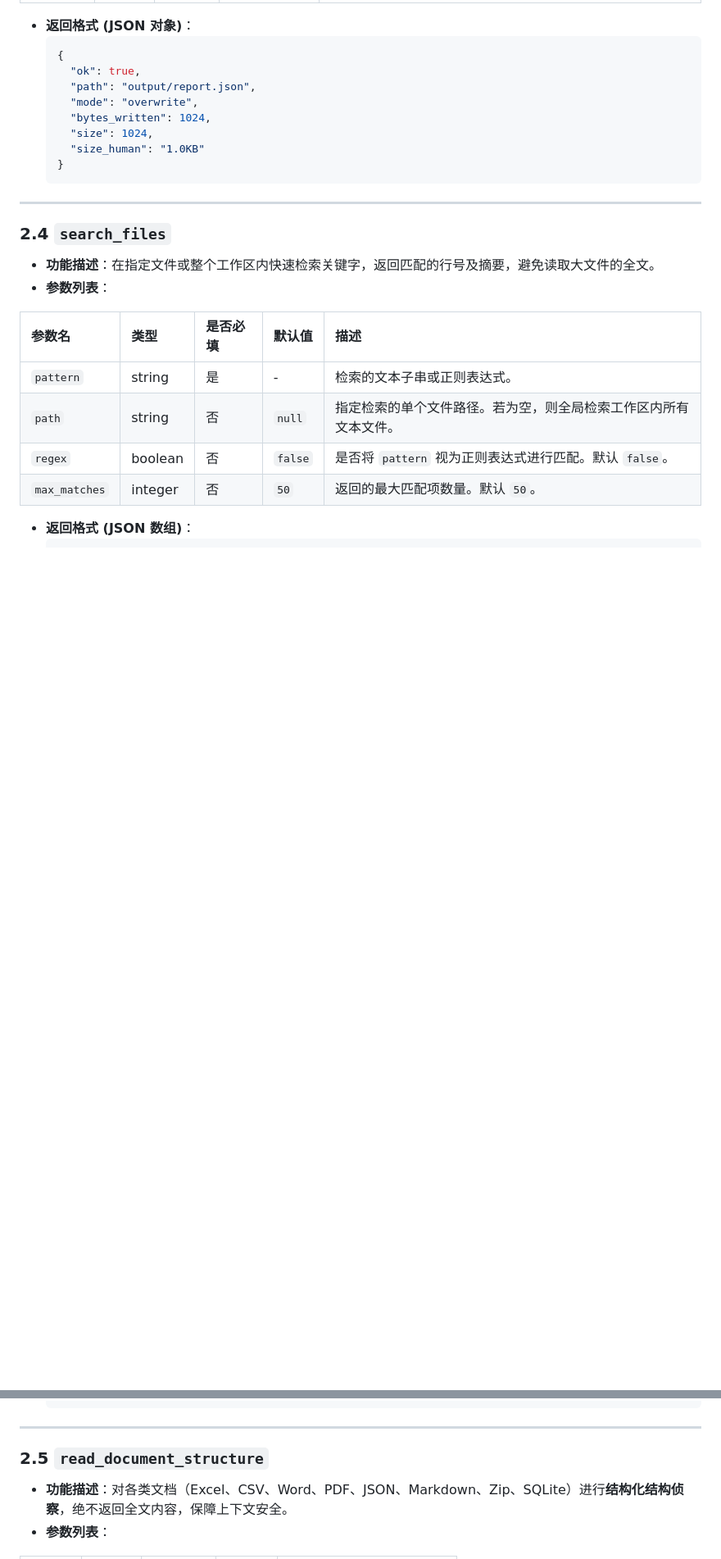
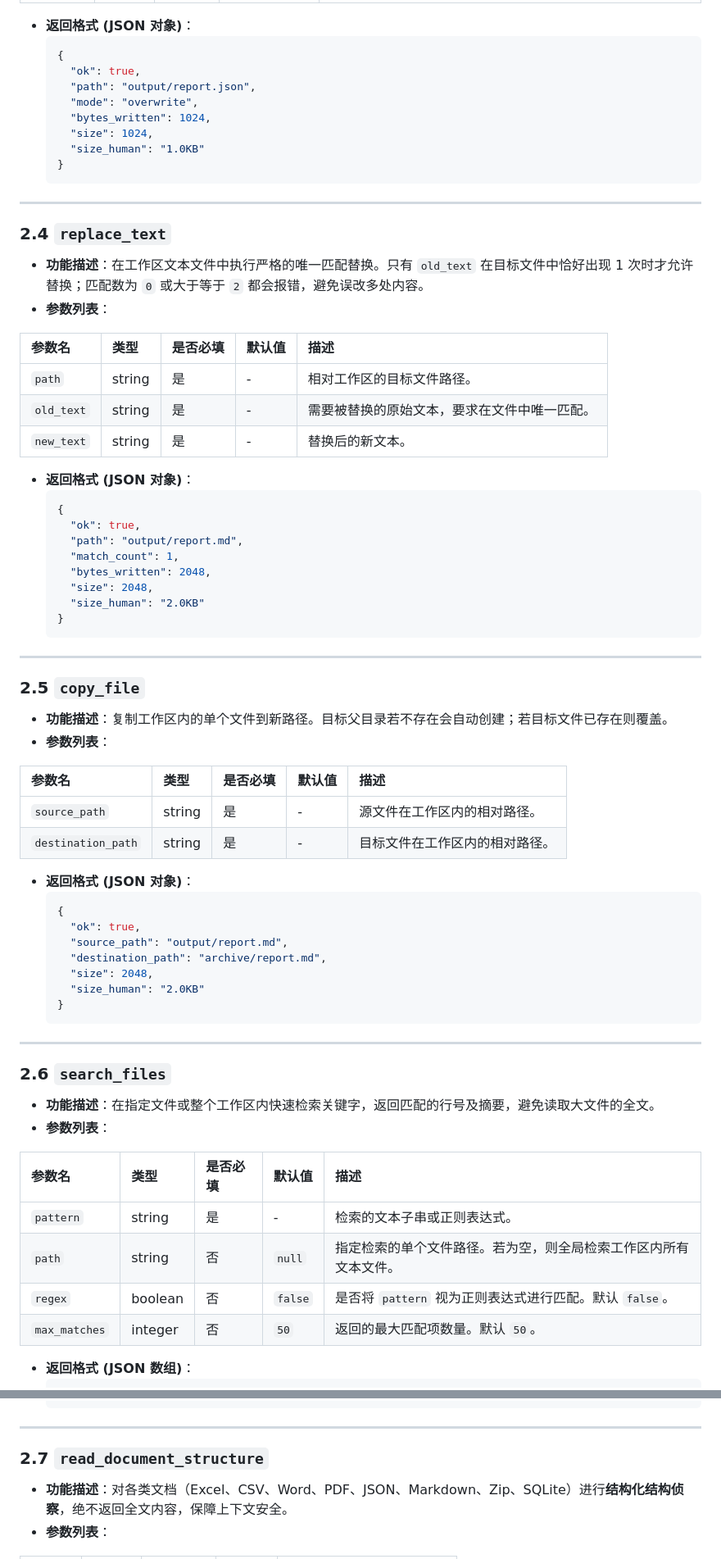
Before and after one commit to FuLuTang/AI-Store-Analysis-System, a Markdown page: docs/Agent Tools设计.md, 2 parts joined by grey strips. Shown at 82% size. GitHub-like rendering; blank space fills up the shorter version.

Commit message:
docs(agent): 同步 Agent Tools 文档

````diff
--- a/docs/Agent Tools设计.md
+++ b/docs/Agent Tools设计.md
@@ -97,7 +97,53 @@
 
 ---
 
-### 2.4 `search_files`
+### 2.4 `replace_text`
+* **功能描述**：在工作区文本文件中执行严格的唯一匹配替换。只有 `old_text` 在目标文件中恰好出现 1 次时才允许替换；匹配数为 `0` 或大于等于 `2` 都会报错，避免误改多处内容。
+* **参数列表**：
+
+| 参数名 | 类型 | 是否必填 | 默认值 | 描述 |
+| :--- | :--- | :--- | :--- | :--- |
+| `path` | string | 是 | - | 相对工作区的目标文件路径。 |
+| `old_text` | string | 是 | - | 需要被替换的原始文本，要求在文件中唯一匹配。 |
+| `new_text` | string | 是 | - | 替换后的新文本。 |
+
+* **返回格式 (JSON 对象)**：
+  ```json
+  {
+    "ok": true,
+    "path": "output/report.md",
+    "match_count": 1,
+    "bytes_written": 2048,
+    "size": 2048,
+    "size_human": "2.0KB"
+  }
+  ```
+
+---
+
+### 2.5 `copy_file`
+* **功能描述**：复制工作区内的单个文件到新路径。目标父目录若不存在会自动创建；若目标文件已存在则覆盖。
+* **参数列表**：
+
+| 参数名 | 类型 | 是否必填 | 默认值 | 描述 |
+| :--- | :--- | :--- | :--- | :--- |
+| `source_path` | string | 是 | - | 源文件在工作区内的相对路径。 |
+| `destination_path` | string | 是 | - | 目标文件在工作区内的相对路径。 |
+
+* **返回格式 (JSON 对象)**：
+  ```json
+  {
+    "ok": true,
+    "source_path": "output/report.md",
+    "destination_path": "archive/report.md",
+    "size": 2048,
+    "size_human": "2.0KB"
+  }
+  ```
+
+---
+
+### 2.6 `search_files`
 * **功能描述**：在指定文件或整个工作区内快速检索关键字，返回匹配的行号及摘要，避免读取大文件的全文。
 * **参数列表**：
 
@@ -124,7 +170,7 @@
 
 ---
 
-### 2.5 `read_document_structure`
+### 2.7 `read_document_structure`
 * **功能描述**：对各类文档（Excel、CSV、Word、PDF、JSON、Markdown、Zip、SQLite）进行**结构化结构侦察**，绝不返回全文内容，保障上下文安全。
 * **参数列表**：
 
````
Also changed, not shown: other parts of docs/Agent Tools设计.md (+12 -4 lines).
